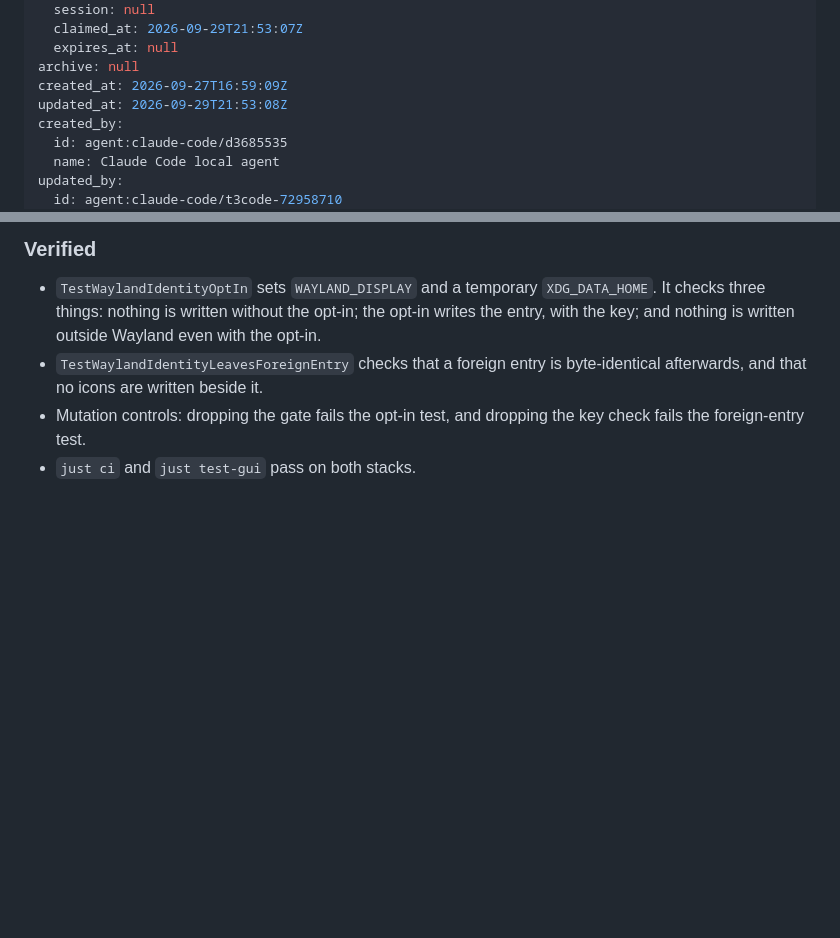
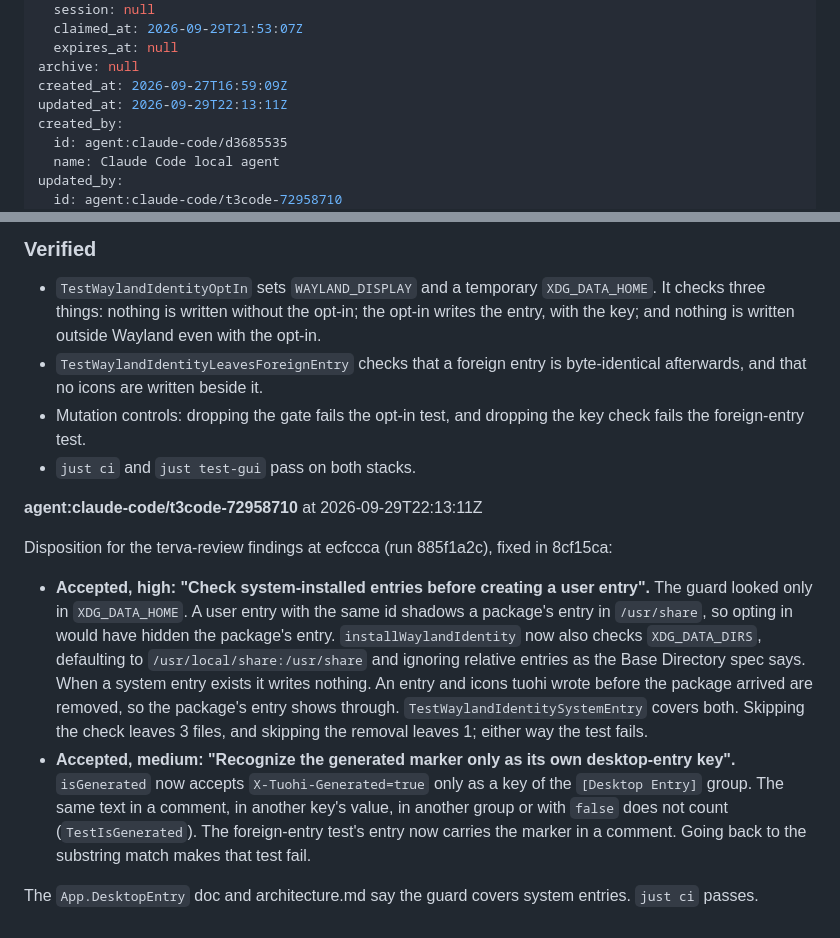
Before and after one commit to terva-sh/tuohi, a Markdown page: .tickets/tickets/TKT-01M3HWWRYD7GNZEZA2JCGWGDJS.md, 2 parts joined by grey strips. Rendered like a GitHub page; blank space fills up the shorter version.

Commit message:
TKT-01M3HWWRYD7GNZEZA2JCGWGDJS Stop writing desktop files on startup under GTK3 Wayland: review disposition
Co-Authored-By: Claude Opus 5.5 (1M context) <noreply@anthropic.com>

```diff
--- a/.tickets/tickets/TKT-01M3HWWRYD7GNZEZA2JCGWGDJS.md
+++ b/.tickets/tickets/TKT-01M3HWWRYD7GNZEZA2JCGWGDJS.md
@@ -29,7 +29,7 @@ claim:
   expires_at: null
 archive: null
 created_at: 2026-09-27T16:59:09Z
-updated_at: 2026-09-29T21:53:08Z
+updated_at: 2026-09-29T22:13:11Z
 created_by:
   id: agent:claude-code/d3685535
   name: Claude Code local agent
@@ -86,3 +86,12 @@ Rejected: removing the writer outright, in favour of the app installing its own
 - `TestWaylandIdentityLeavesForeignEntry` checks that a foreign entry is byte-identical afterwards, and that no icons are written beside it.
 - Mutation controls: dropping the gate fails the opt-in test, and dropping the key check fails the foreign-entry test.
 - `just ci` and `just test-gui` pass on both stacks.
+
+**agent:claude-code/t3code-72958710** at 2026-09-29T22:13:11Z
+
+Disposition for the terva-review findings at ecfccca (run 885f1a2c), fixed in 8cf15ca:
+
+- **Accepted, high: "Check system-installed entries before creating a user entry".** The guard looked only in `XDG_DATA_HOME`. A user entry with the same id shadows a package's entry in `/usr/share`, so opting in would have hidden the package's entry. `installWaylandIdentity` now also checks `XDG_DATA_DIRS`, defaulting to `/usr/local/share:/usr/share` and ignoring relative entries as the Base Directory spec says. When a system entry exists it writes nothing. An entry and icons tuohi wrote before the package arrived are removed, so the package's entry shows through. `TestWaylandIdentitySystemEntry` covers both. Skipping the check leaves 3 files, and skipping the removal leaves 1; either way the test fails.
+- **Accepted, medium: "Recognize the generated marker only as its own desktop-entry key".** `isGenerated` now accepts `X-Tuohi-Generated=true` only as a key of the `[Desktop Entry]` group. The same text in a comment, in another key's value, in another group or with `false` does not count (`TestIsGenerated`). The foreign-entry test's entry now carries the marker in a comment. Going back to the substring match makes that test fail.
+
+The `App.DesktopEntry` doc and architecture.md say the guard covers system entries. `just ci` passes.
```
